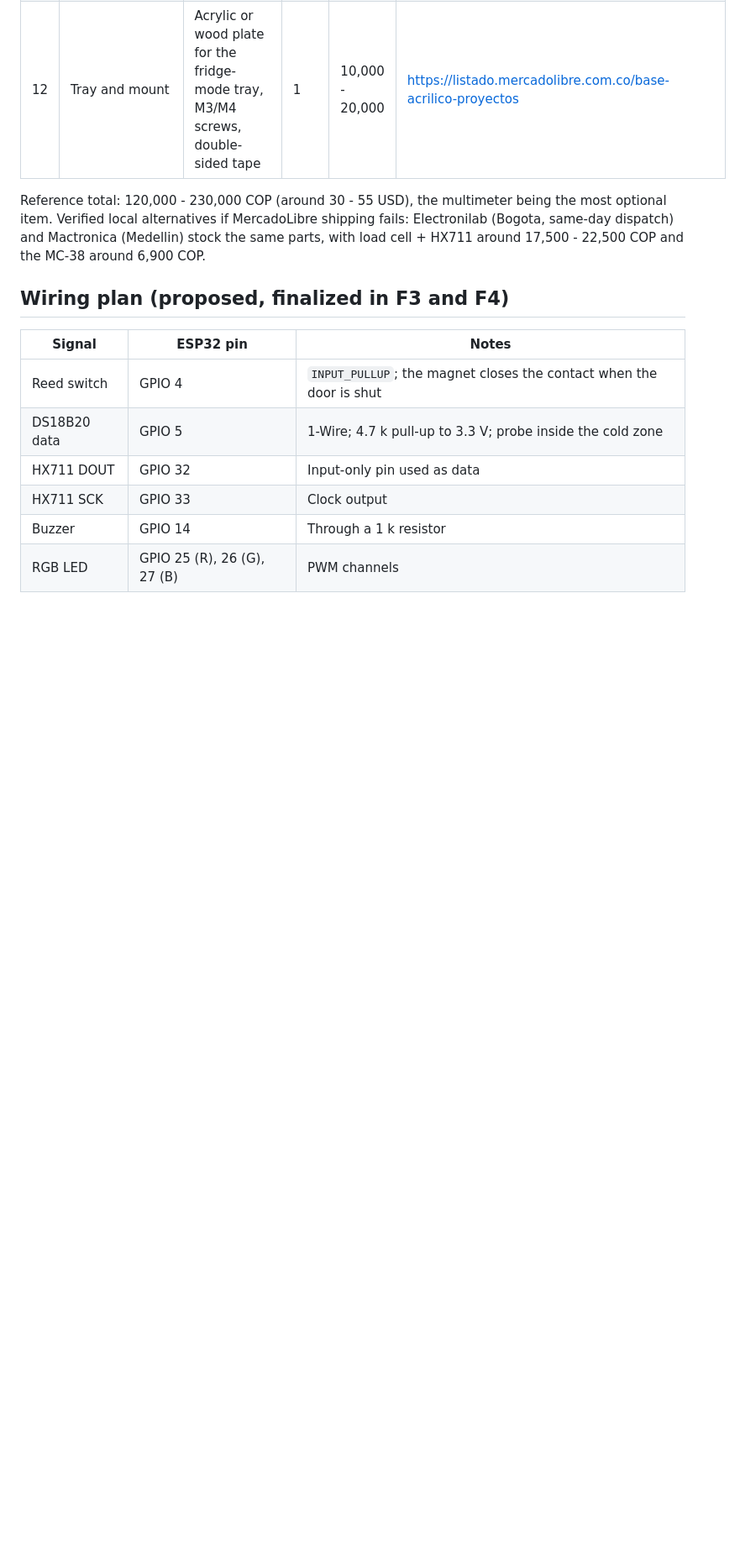
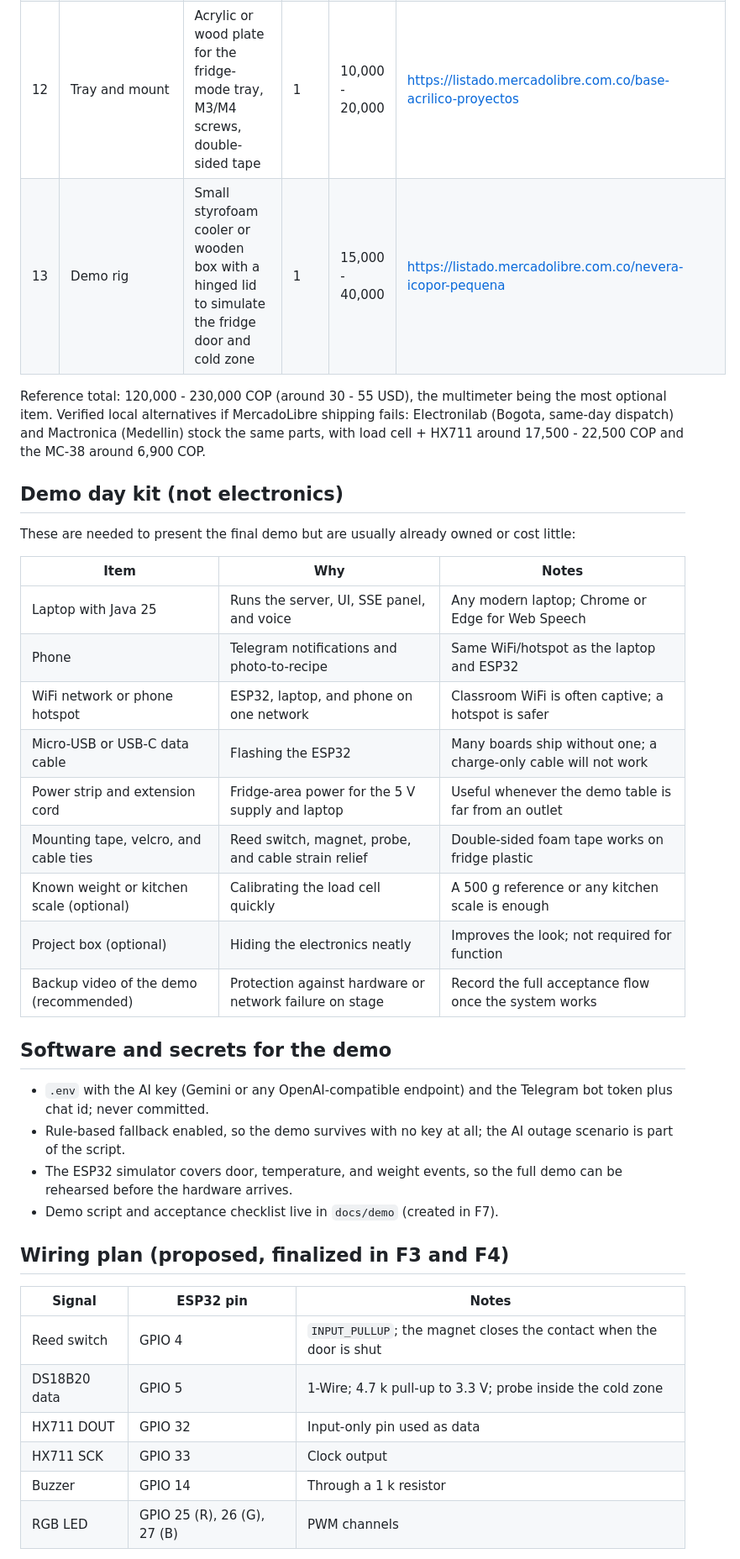
Before and after one commit to Juansit-0/HayPaComer, a Markdown page: docs/hardware.md, the part around the change. Shown at 84% size. Rendered like a GitHub page; blank space fills up the shorter version.

Commit message:
docs(hardware): add demo day kit and rig

```diff
--- a/docs/hardware.md
+++ b/docs/hardware.md
@@ -23,8 +23,32 @@ Prototype hardware for HayPaComer: ESP32 module, door contact, temperature probe
 | 10 | Jumper wires | Dupont female-female and male-female, 20 cm | 1 set | 8,000 - 15,000 | https://listado.mercadolibre.com.co/cables-dupont-jumper |
 | 11 | Multimeter (recommended) | Digital, continuity and DC voltage | 1 | 25,000 - 45,000 | https://listado.mercadolibre.com.co/multimetro-digital |
 | 12 | Tray and mount | Acrylic or wood plate for the fridge-mode tray, M3/M4 screws, double-sided tape | 1 | 10,000 - 20,000 | https://listado.mercadolibre.com.co/base-acrilico-proyectos |
+| 13 | Demo rig | Small styrofoam cooler or wooden box with a hinged lid to simulate the fridge door and cold zone | 1 | 15,000 - 40,000 | https://listado.mercadolibre.com.co/nevera-icopor-pequena |
 
 Reference total: 120,000 - 230,000 COP (around 30 - 55 USD), the multimeter being the most optional item. Verified local alternatives if MercadoLibre shipping fails: Electronilab (Bogota, same-day dispatch) and Mactronica (Medellin) stock the same parts, with load cell + HX711 around 17,500 - 22,500 COP and the MC-38 around 6,900 COP.
+
+## Demo day kit (not electronics)
+
+These are needed to present the final demo but are usually already owned or cost little:
+
+| Item | Why | Notes |
+|---|---|---|
+| Laptop with Java 25 | Runs the server, UI, SSE panel, and voice | Any modern laptop; Chrome or Edge for Web Speech |
+| Phone | Telegram notifications and photo-to-recipe | Same WiFi/hotspot as the laptop and ESP32 |
+| WiFi network or phone hotspot | ESP32, laptop, and phone on one network | Classroom WiFi is often captive; a hotspot is safer |
+| Micro-USB or USB-C data cable | Flashing the ESP32 | Many boards ship without one; a charge-only cable will not work |
+| Power strip and extension cord | Fridge-area power for the 5 V supply and laptop | Useful whenever the demo table is far from an outlet |
+| Mounting tape, velcro, and cable ties | Reed switch, magnet, probe, and cable strain relief | Double-sided foam tape works on fridge plastic |
+| Known weight or kitchen scale (optional) | Calibrating the load cell quickly | A 500 g reference or any kitchen scale is enough |
+| Project box (optional) | Hiding the electronics neatly | Improves the look; not required for function |
+| Backup video of the demo (recommended) | Protection against hardware or network failure on stage | Record the full acceptance flow once the system works |
+
+## Software and secrets for the demo
+
+- `.env` with the AI key (Gemini or any OpenAI-compatible endpoint) and the Telegram bot token plus chat id; never committed.
+- Rule-based fallback enabled, so the demo survives with no key at all; the AI outage scenario is part of the script.
+- The ESP32 simulator covers door, temperature, and weight events, so the full demo can be rehearsed before the hardware arrives.
+- Demo script and acceptance checklist live in `docs/demo` (created in F7).
 
 ## Wiring plan (proposed, finalized in F3 and F4)
 
```
